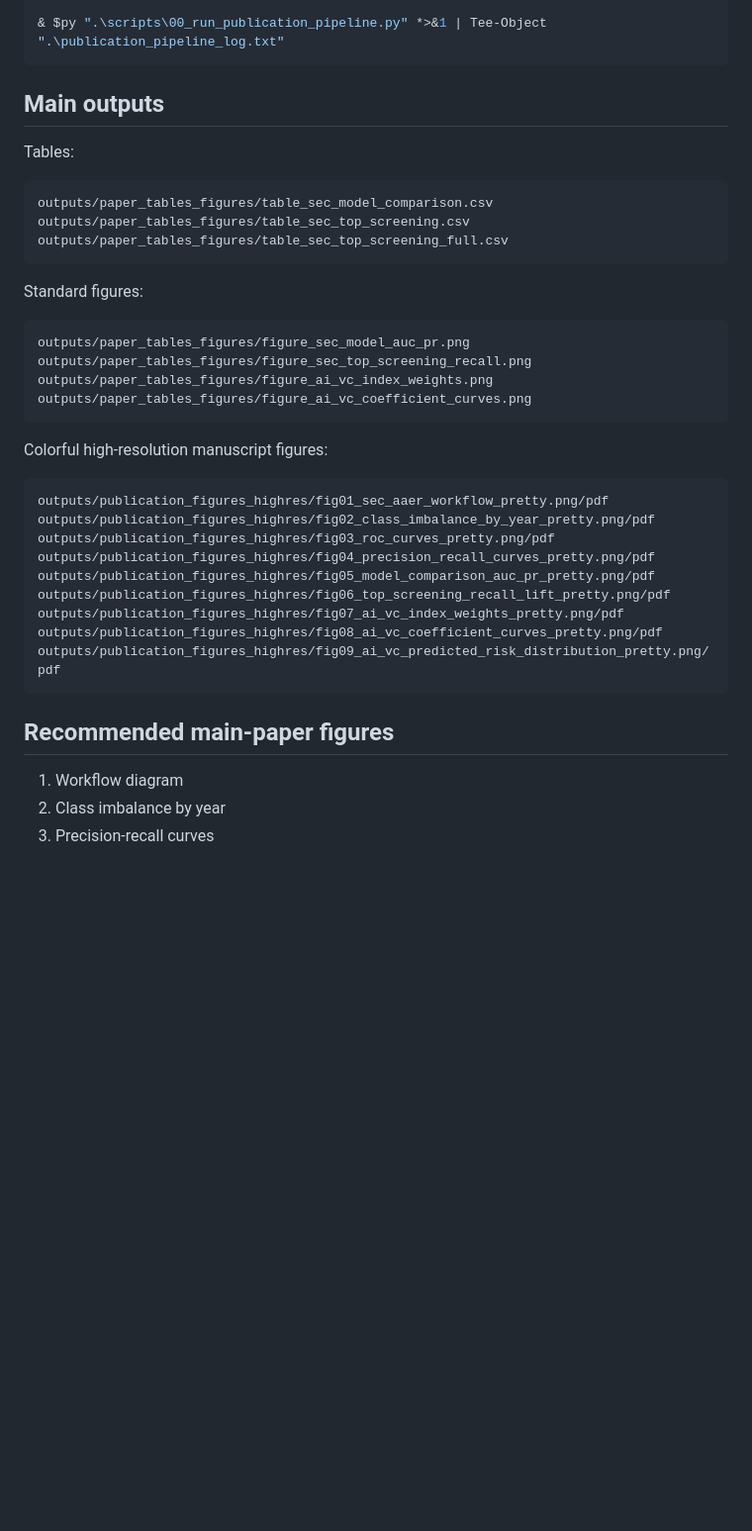
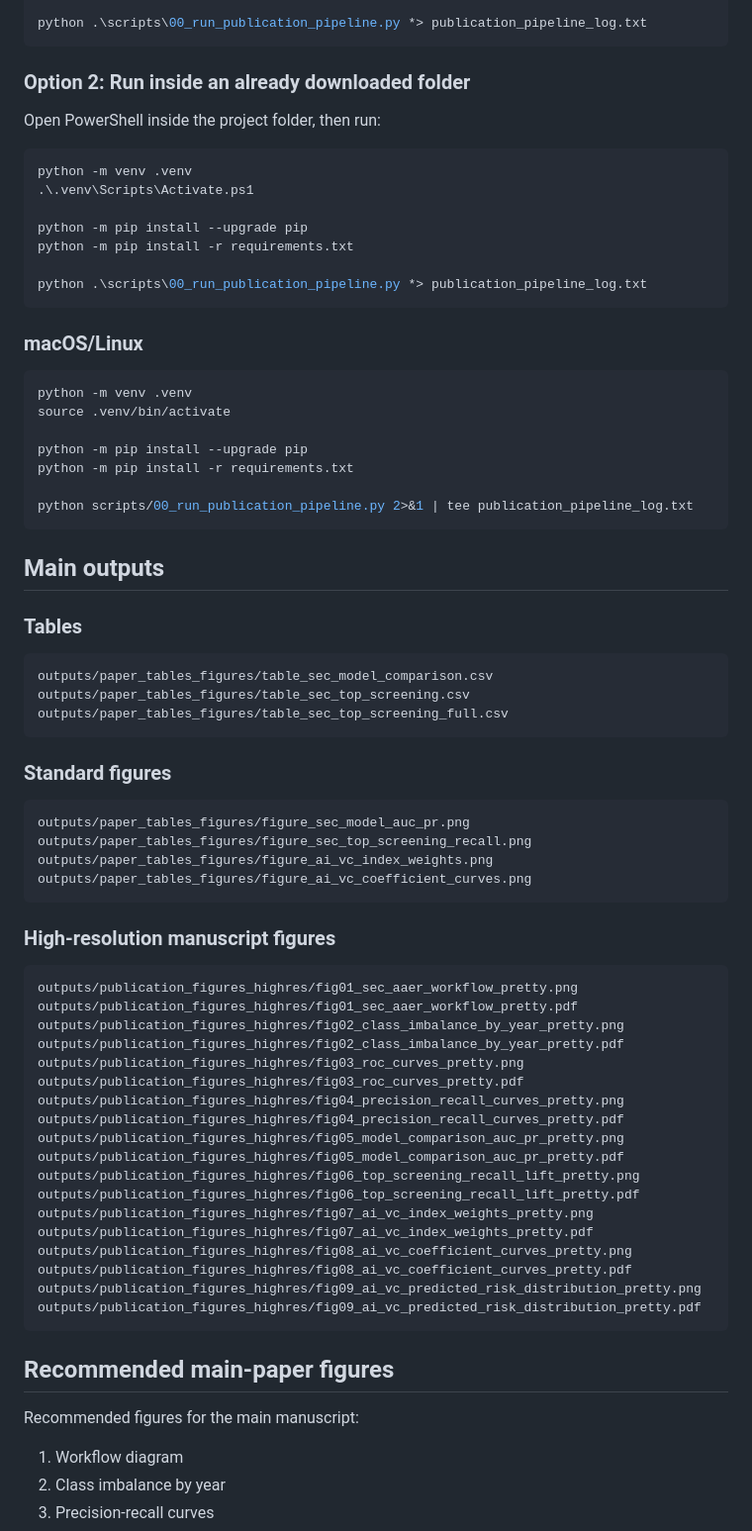
Before and after one commit to Mahamoussa321/beyond-black-box-aaer-screening, a Markdown page: README.md, the part around one of its changes. Shown at 99% size. Rendered like a GitHub page; blank space fills up the shorter version.

````diff
--- a/README.md
+++ b/README.md
@@ -43,10 +75,36 @@ $py = "C:\Users\maham\anaconda3\python.exe"
 
-& $py ".\scripts\00_run_publication_pipeline.py" *>&1 | Tee-Object ".\publication_pipeline_log.txt"
+python .\scripts\00_run_publication_pipeline.py *> publication_pipeline_log.txt
+```
+
+### Option 2: Run inside an already downloaded folder
+
+Open PowerShell inside the project folder, then run:
+
+```powershell
+python -m venv .venv
+.\.venv\Scripts\Activate.ps1
+
+python -m pip install --upgrade pip
+python -m pip install -r requirements.txt
+
+python .\scripts\00_run_publication_pipeline.py *> publication_pipeline_log.txt
+```
+
+### macOS/Linux
+
+```bash
+python -m venv .venv
+source .venv/bin/activate
+
+python -m pip install --upgrade pip
+python -m pip install -r requirements.txt
+
+python scripts/00_run_publication_pipeline.py 2>&1 | tee publication_pipeline_log.txt
 ```
 
 ## Main outputs
 
-Tables:
+### Tables
 
 ```text
 outputs/paper_tables_figures/table_sec_model_comparison.csv
@@ -54,7 +112,7 @@ outputs/paper_tables_figures/table_sec_top_screening.csv
 outputs/paper_tables_figures/table_sec_top_screening_full.csv
 ```
 
-Standard figures:
+### Standard figures
 
 ```text
 outputs/paper_tables_figures/figure_sec_model_auc_pr.png
@@ -63,21 +121,32 @@ outputs/paper_tables_figures/figure_ai_vc_index_weights.png
 outputs/paper_tables_figures/figure_ai_vc_coefficient_curves.png
 ```
 
-Colorful high-resolution manuscript figures:
+### High-resolution manuscript figures
 
 ```text
-outputs/publication_figures_highres/fig01_sec_aaer_workflow_pretty.png/pdf
-outputs/publication_figures_highres/fig02_class_imbalance_by_year_pretty.png/pdf
-outputs/publication_figures_highres/fig03_roc_curves_pretty.png/pdf
-outputs/publication_figures_highres/fig04_precision_recall_curves_pretty.png/pdf
-outputs/publication_figures_highres/fig05_model_comparison_auc_pr_pretty.png/pdf
-outputs/publication_figures_highres/fig06_top_screening_recall_lift_pretty.png/pdf
-outputs/publication_figures_highres/fig07_ai_vc_index_weights_pretty.png/pdf
-outputs/publication_figures_highres/fig08_ai_vc_coefficient_curves_pretty.png/pdf
-outputs/publication_figures_highres/fig09_ai_vc_predicted_risk_distribution_pretty.png/pdf
+outputs/publication_figures_highres/fig01_sec_aaer_workflow_pretty.png
+outputs/publication_figures_highres/fig01_sec_aaer_workflow_pretty.pdf
+outputs/publication_figures_highres/fig02_class_imbalance_by_year_pretty.png
+outputs/publication_figures_highres/fig02_class_imbalance_by_year_pretty.pdf
+outputs/publication_figures_highres/fig03_roc_curves_pretty.png
+outputs/publication_figures_highres/fig03_roc_curves_pretty.pdf
+outputs/publication_figures_highres/fig04_precision_recall_curves_pretty.png
+outputs/publication_figures_highres/fig04_precision_recall_curves_pretty.pdf
+outputs/publication_figures_highres/fig05_model_comparison_auc_pr_pretty.png
+outputs/publication_figures_highres/fig05_model_comparison_auc_pr_pretty.pdf
+outputs/publication_figures_highres/fig06_top_screening_recall_lift_pretty.png
+outputs/publication_figures_highres/fig06_top_screening_recall_lift_pretty.pdf
+outputs/publication_figures_highres/fig07_ai_vc_index_weights_pretty.png
+outputs/publication_figures_highres/fig07_ai_vc_index_weights_pretty.pdf
+outputs/publication_figures_highres/fig08_ai_vc_coefficient_curves_pretty.png
+outputs/publication_figures_highres/fig08_ai_vc_coefficient_curves_pretty.pdf
+outputs/publication_figures_highres/fig09_ai_vc_predicted_risk_distribution_pretty.png
+outputs/publication_figures_highres/fig09_ai_vc_predicted_risk_distribution_pretty.pdf
 ```
 
 ## Recommended main-paper figures
+
+Recommended figures for the main manuscript:
 
 1. Workflow diagram
 2. Class imbalance by year
````
Also changed, not shown: other parts of README.md (+84 -15 lines).
